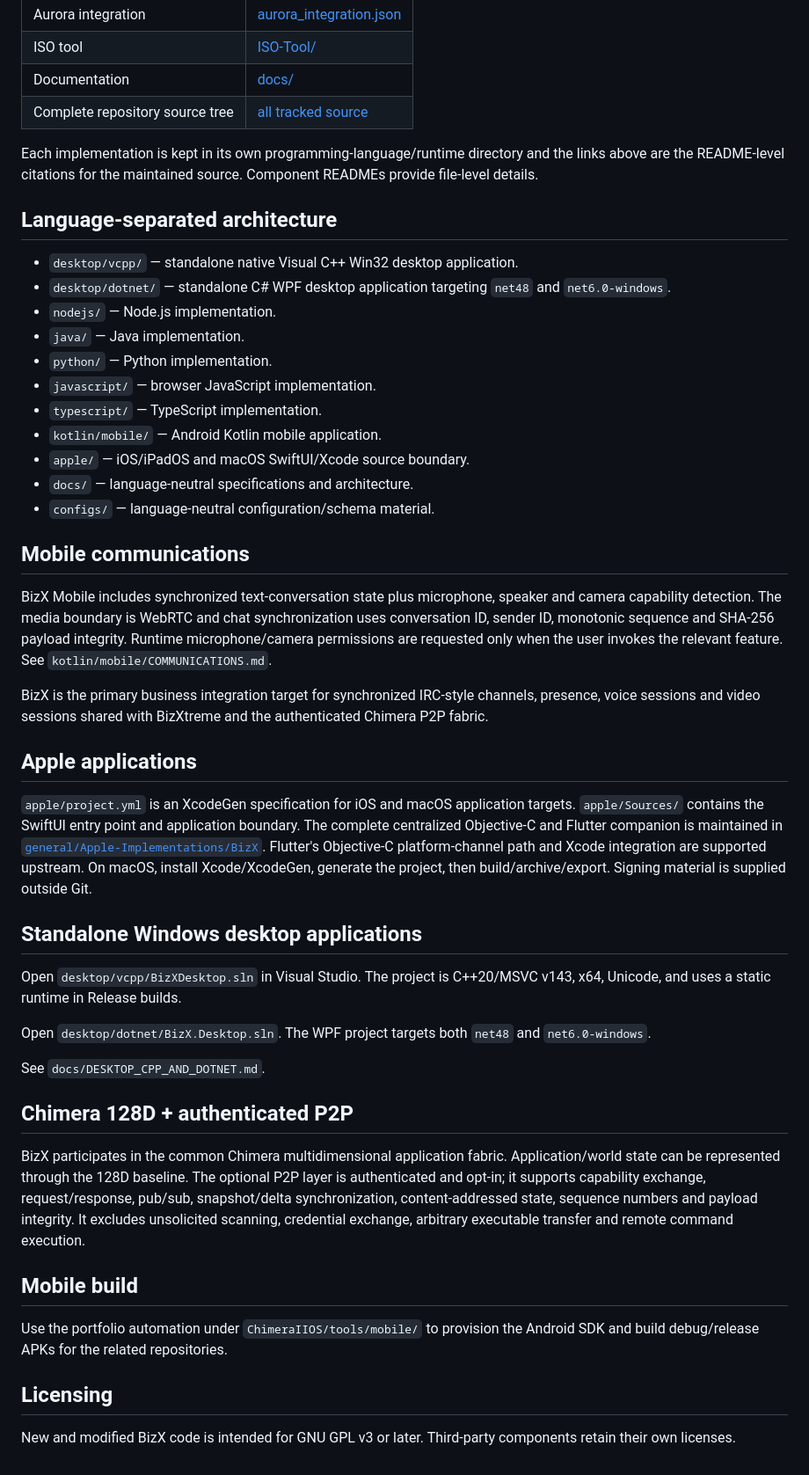
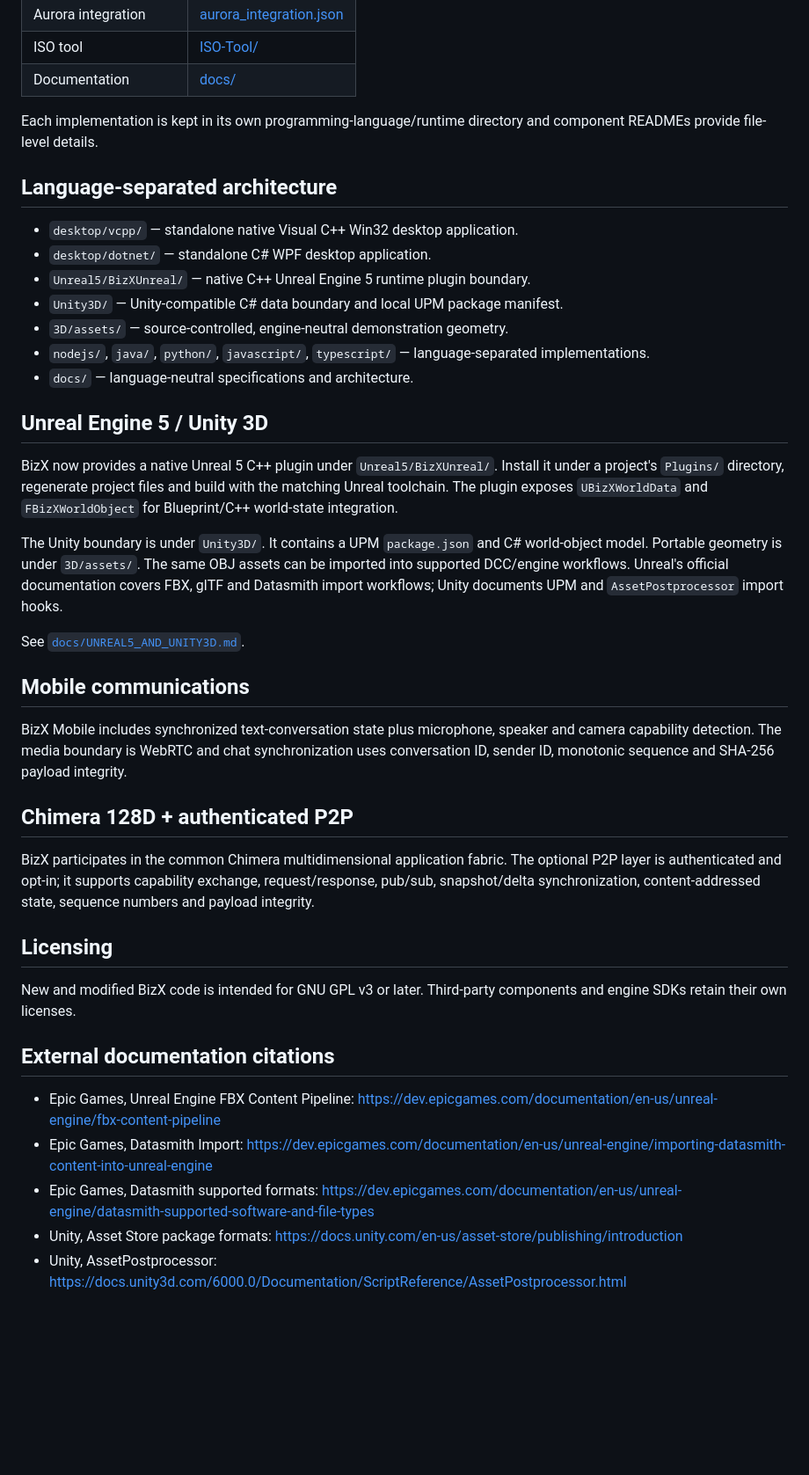
Before and after one commit to amerhwitat/BizX, a Markdown page: README.md, the part around one of its changes. Shown at 88% size. Rendered like a GitHub page; blank space fills up the shorter version.

Commit message:
Document BizX Unreal 5 and Unity 3D support

```diff
--- a/README.md
+++ b/README.md
@@ -19,50 +22,43 @@ BizX is the core business/application repository for the BizX/BizXtreme platform
 | Aurora integration | [aurora_integration.json](aurora_integration.json) |
 | ISO tool | [ISO-Tool/](ISO-Tool/) |
 | Documentation | [docs/](docs/) |
-| Complete repository source tree | [all tracked source](.) |
 
-Each implementation is kept in its own programming-language/runtime directory and the links above are the README-level citations for the maintained source. Component READMEs provide file-level details.
+Each implementation is kept in its own programming-language/runtime directory and component READMEs provide file-level details.
 
 ## Language-separated architecture
 
 - `desktop/vcpp/` — standalone native Visual C++ Win32 desktop application.
-- `desktop/dotnet/` — standalone C# WPF desktop application targeting `net48` and `net6.0-windows`.
-- `nodejs/` — Node.js implementation.
-- `java/` — Java implementation.
-- `python/` — Python implementation.
-- `javascript/` — browser JavaScript implementation.
-- `typescript/` — TypeScript implementation.
-- `kotlin/mobile/` — Android Kotlin mobile application.
-- `apple/` — iOS/iPadOS and macOS SwiftUI/Xcode source boundary.
+- `desktop/dotnet/` — standalone C# WPF desktop application.
+- `Unreal5/BizXUnreal/` — native C++ Unreal Engine 5 runtime plugin boundary.
+- `Unity3D/` — Unity-compatible C# data boundary and local UPM package manifest.
+- `3D/assets/` — source-controlled, engine-neutral demonstration geometry.
+- `nodejs/`, `java/`, `python/`, `javascript/`, `typescript/` — language-separated implementations.
 - `docs/` — language-neutral specifications and architecture.
-- `configs/` — language-neutral configuration/schema material.
+
+## Unreal Engine 5 / Unity 3D
+
+BizX now provides a native Unreal 5 C++ plugin under `Unreal5/BizXUnreal/`. Install it under a project's `Plugins/` directory, regenerate project files and build with the matching Unreal toolchain. The plugin exposes `UBizXWorldData` and `FBizXWorldObject` for Blueprint/C++ world-state integration.
+
+The Unity boundary is under `Unity3D/`. It contains a UPM `package.json` and C# world-object model. Portable geometry is under `3D/assets/`. The same OBJ assets can be imported into supported DCC/engine workflows. Unreal's official documentation covers FBX, glTF and Datasmith import workflows; Unity documents UPM and `AssetPostprocessor` import hooks.
+
+See [`docs/UNREAL5_AND_UNITY3D.md`](docs/UNREAL5_AND_UNITY3D.md).
 
 ## Mobile communications
 
-BizX Mobile includes synchronized text-conversation state plus microphone, speaker and camera capability detection. The media boundary is WebRTC and chat synchronization uses conversation ID, sender ID, monotonic sequence and SHA-256 payload integrity. Runtime microphone/camera permissions are requested only when the user invokes the relevant feature. See `kotlin/mobile/COMMUNICATIONS.md`.
-
-BizX is the primary business integration target for synchronized IRC-style channels, presence, voice sessions and video sessions shared with BizXtreme and the authenticated Chimera P2P fabric.
-
-## Apple applications
-
-`apple/project.yml` is an XcodeGen specification for iOS and macOS application targets. `apple/Sources/` contains the SwiftUI entry point and application boundary. The complete centralized Objective-C and Flutter companion is maintained in [`general/Apple-Implementations/BizX`](https://github.com/amerhwitat/general/tree/master/Apple-Implementations/BizX). Flutter's Objective-C platform-channel path and Xcode integration are supported upstream. On macOS, install Xcode/XcodeGen, generate the project, then build/archive/export. Signing material is supplied outside Git.
-
-## Standalone Windows desktop applications
-
-Open `desktop/vcpp/BizXDesktop.sln` in Visual Studio. The project is C++20/MSVC v143, x64, Unicode, and uses a static runtime in Release builds.
-
-Open `desktop/dotnet/BizX.Desktop.sln`. The WPF project targets both `net48` and `net6.0-windows`.
-
-See `docs/DESKTOP_CPP_AND_DOTNET.md`.
+BizX Mobile includes synchronized text-conversation state plus microphone, speaker and camera capability detection. The media boundary is WebRTC and chat synchronization uses conversation ID, sender ID, monotonic sequence and SHA-256 payload integrity.
 
 ## Chimera 128D + authenticated P2P
 
-BizX participates in the common Chimera multidimensional application fabric. Application/world state can be represented through the 128D baseline. The optional P2P layer is authenticated and opt-in; it supports capability exchange, request/response, pub/sub, snapshot/delta synchronization, content-addressed state, sequence numbers and payload integrity. It excludes unsolicited scanning, credential exchange, arbitrary executable transfer and remote command execution.
-
-## Mobile build
-
-Use the portfolio automation under `ChimeraIIOS/tools/mobile/` to provision the Android SDK and build debug/release APKs for the related repositories.
+BizX participates in the common Chimera multidimensional application fabric. The optional P2P layer is authenticated and opt-in; it supports capability exchange, request/response, pub/sub, snapshot/delta synchronization, content-addressed state, sequence numbers and payload integrity.
 
 ## Licensing
 
-New and modified BizX code is intended for GNU GPL v3 or later. Third-party components retain their own licenses.
+New and modified BizX code is intended for GNU GPL v3 or later. Third-party components and engine SDKs retain their own licenses.
+
+## External documentation citations
+
+- Epic Games, Unreal Engine FBX Content Pipeline: https://dev.epicgames.com/documentation/en-us/unreal-engine/fbx-content-pipeline
+- Epic Games, Datasmith Import: https://dev.epicgames.com/documentation/en-us/unreal-engine/importing-datasmith-content-into-unreal-engine
+- Epic Games, Datasmith supported formats: https://dev.epicgames.com/documentation/en-us/unreal-engine/datasmith-supported-software-and-file-types
+- Unity, Asset Store package formats: https://docs.unity.com/en-us/asset-store/publishing/introduction
+- Unity, AssetPostprocessor: https://docs.unity3d.com/6000.0/Documentation/ScriptReference/AssetPostprocessor.html
```
Also changed, not shown: other parts of README.md (+3 -0 lines).
